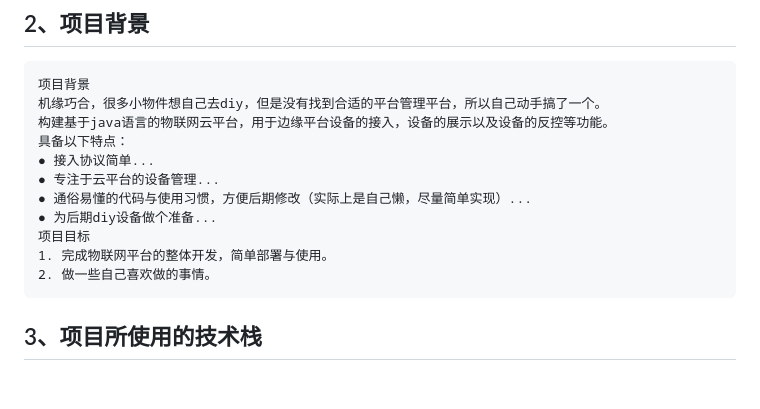
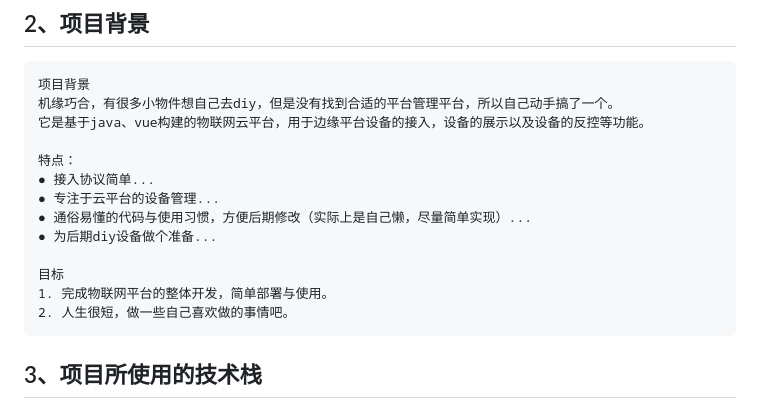
Before and after one commit to liuyulet/lana, a Markdown page: README.md, the part around the change. Drawn GitHub-style; blank space fills up the shorter version.

```diff
--- a/README.md
+++ b/README.md
@@ -19,16 +19,18 @@
 ## 2、项目背景
 ~~~
 项目背景
-机缘巧合，很多小物件想自己去diy，但是没有找到合适的平台管理平台，所以自己动手搞了一个。
-构建基于java语言的物联网云平台，用于边缘平台设备的接入，设备的展示以及设备的反控等功能。
-具备以下特点：
+机缘巧合，有很多小物件想自己去diy，但是没有找到合适的平台管理平台，所以自己动手搞了一个。
+它是基于java、vue构建的物联网云平台，用于边缘平台设备的接入，设备的展示以及设备的反控等功能。
+
+特点：
 ● 接入协议简单...
 ● 专注于云平台的设备管理...
 ● 通俗易懂的代码与使用习惯，方便后期修改（实际上是自己懒，尽量简单实现）...
 ● 为后期diy设备做个准备...
-项目目标
+
+目标
 1. 完成物联网平台的整体开发，简单部署与使用。
-2. 做一些自己喜欢做的事情。
+2. 人生很短，做一些自己喜欢做的事情吧。
 ~~~
 ## 3、项目所使用的技术栈
 
```
